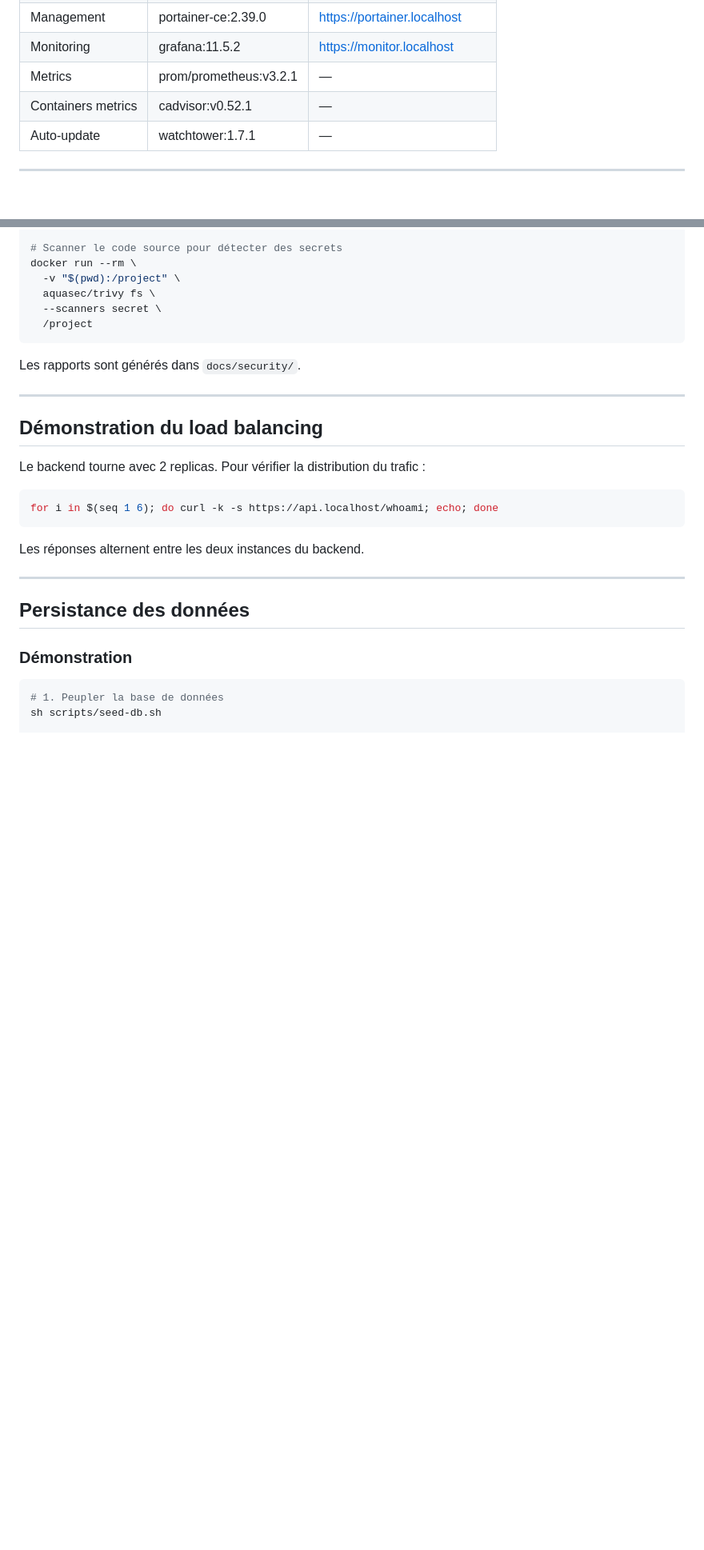
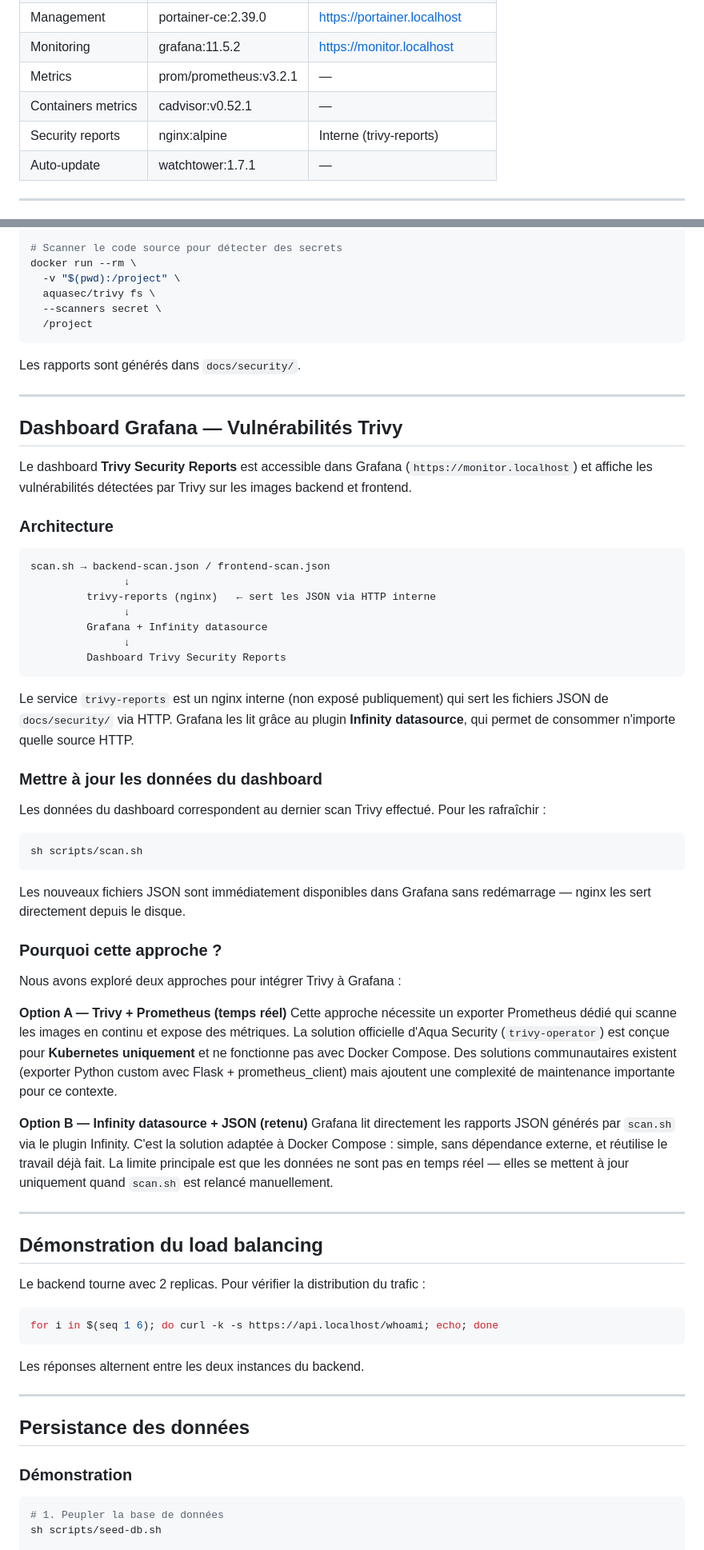
Before and after one commit to herve-beziat/devops-foundations, a Markdown page: README.md, 2 parts joined by grey strips. Shown at 80% size. Rendered like a GitHub page; blank space fills up the shorter version.

Commit message:
docs: update README with trivy dashboard section and project structure

````diff
--- a/README.md
+++ b/README.md
@@ -16,6 +16,7 @@ Stack DevOps prête pour la production avec Docker, Traefik et workflow Git prof
 | Monitoring | grafana:11.5.2 | https://monitor.localhost |
 | Metrics | prom/prometheus:v3.2.1 | — |
 | Containers metrics | cadvisor:v0.52.1 | — |
+| Security reports | nginx:alpine | Interne (trivy-reports) |
 | Auto-update | watchtower:1.7.1 | — |
 
 ---
@@ -205,6 +206,46 @@ Les rapports sont générés dans `docs/security/`.
 
 ---
 
+## Dashboard Grafana — Vulnérabilités Trivy
+
+Le dashboard **Trivy Security Reports** est accessible dans Grafana (`https://monitor.localhost`) et affiche les vulnérabilités détectées par Trivy sur les images backend et frontend.
+
+### Architecture
+
+```
+scan.sh → backend-scan.json / frontend-scan.json
+               ↓
+         trivy-reports (nginx)   ← sert les JSON via HTTP interne
+               ↓
+         Grafana + Infinity datasource
+               ↓
+         Dashboard Trivy Security Reports
+```
+
+Le service `trivy-reports` est un nginx interne (non exposé publiquement) qui sert les fichiers JSON de `docs/security/` via HTTP. Grafana les lit grâce au plugin **Infinity datasource**, qui permet de consommer n'importe quelle source HTTP.
+
+### Mettre à jour les données du dashboard
+
+Les données du dashboard correspondent au dernier scan Trivy effectué. Pour les rafraîchir :
+
+```bash
+sh scripts/scan.sh
+```
+
+Les nouveaux fichiers JSON sont immédiatement disponibles dans Grafana sans redémarrage — nginx les sert directement depuis le disque.
+
+### Pourquoi cette approche ?
+
+Nous avons exploré deux approches pour intégrer Trivy à Grafana :
+
+**Option A — Trivy + Prometheus (temps réel)**
+Cette approche nécessite un exporter Prometheus dédié qui scanne les images en continu et expose des métriques. La solution officielle d'Aqua Security (`trivy-operator`) est conçue pour **Kubernetes uniquement** et ne fonctionne pas avec Docker Compose. Des solutions communautaires existent (exporter Python custom avec Flask + prometheus_client) mais ajoutent une complexité de maintenance importante pour ce contexte.
+
+**Option B — Infinity datasource + JSON (retenu)**
+Grafana lit directement les rapports JSON générés par `scan.sh` via le plugin Infinity. C'est la solution adaptée à Docker Compose : simple, sans dépendance externe, et réutilise le travail déjà fait. La limite principale est que les données ne sont pas en temps réel — elles se mettent à jour uniquement quand `scan.sh` est relancé manuellement.
+
+---
+
 ## Démonstration du load balancing
 
 Le backend tourne avec 2 replicas. Pour vérifier la distribution du trafic :
````
Also changed, not shown: other parts of README.md (+10 -3 lines).
